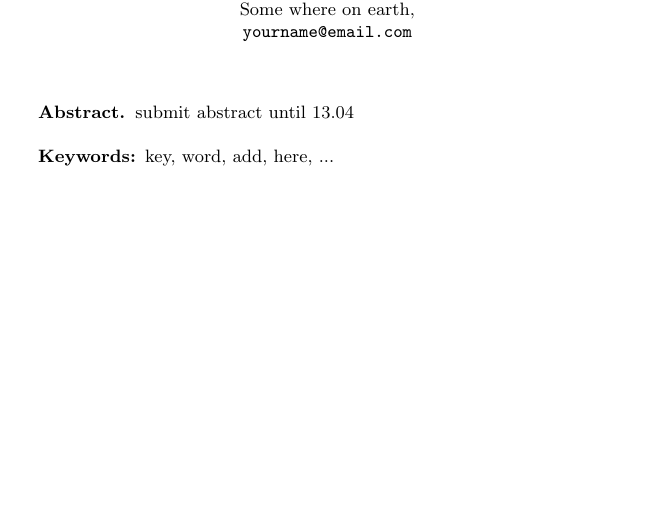
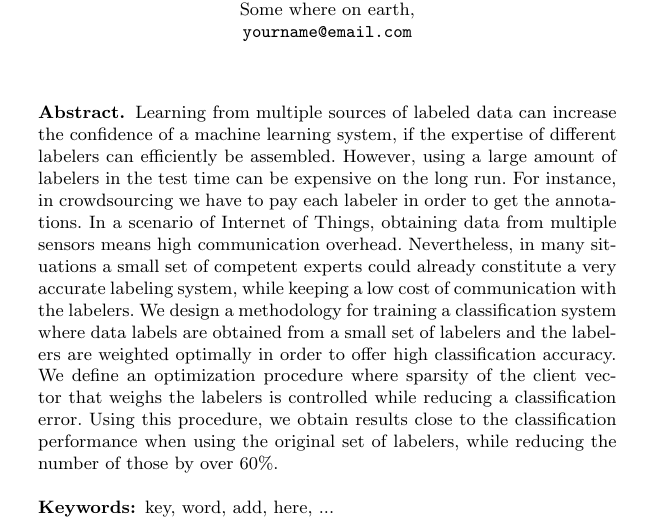
Before and after one commit to feuerchop/LowBudgetGP, a LaTeX paper (draft/draft.tex): part of page 1 of 2, cut so that both start at the same text, the shorter picture padded with empty space. Compiled offline with pdfLaTeX.

Commit message:
draft abstract

```diff
--- a/draft/draft.tex
+++ b/draft/draft.tex
@@ -91,7 +91,10 @@
 \maketitle              % typeset the title of the contribution
 
 \begin{abstract}
-submit  abstract until 13.04
+Learning from multiple sources of labeled data can increase the confidence of a machine learning system, if the expertise of different labelers can efficiently be assembled. However, using a large amount of labelers in the test time can be expensive on the long run. For instance, in crowdsourcing we have to pay each labeler in order to get the annotations. In a scenario of Internet of Things, obtaining data from multiple sensors means high communication overhead. Nevertheless, in many situations a small set of competent experts could already constitute a very accurate labeling system, while keeping a low cost of communication with the labelers. We design a methodology for training a classification system where data labels are obtained from a small set of labelers and the labelers are weighted optimally in order to offer high classification accuracy. We define an optimization procedure where sparsity of the client vector that weighs the labelers is controlled while reducing a classification error. Using this procedure, we obtain results close to the classification performance when using the original set of labelers, while reducing the number of those by over 60\%.
+
+
+%submit  abstract until 13.04
 
 \keywords{key, word, add, here, ...}
 \end{abstract}
```
